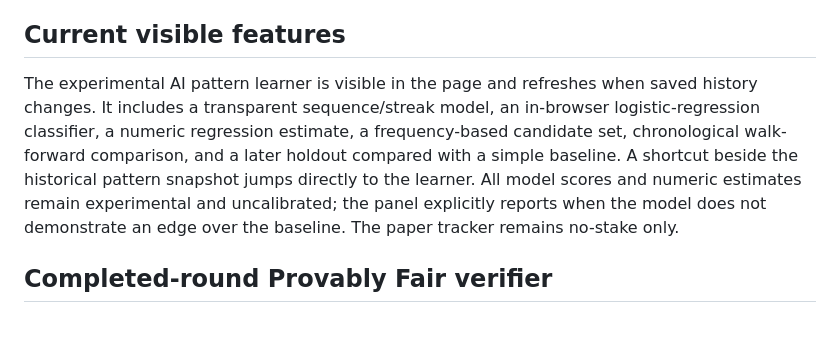
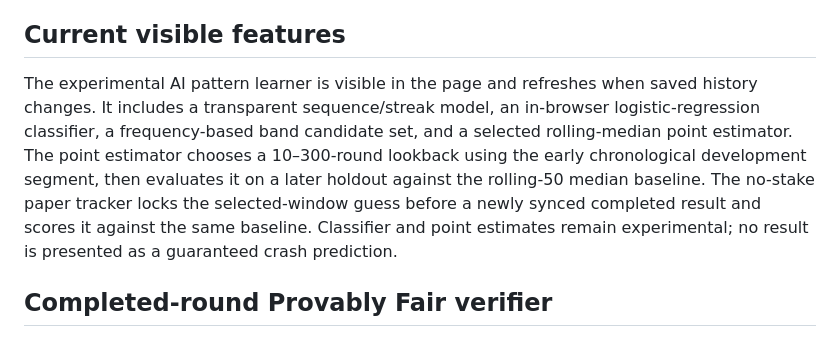
Before and after one commit to birju308/Aviator-Lav, a Markdown page: README.md, the part around the change. GitHub-like rendering.

Commit message:
Document adaptive point-estimate validation

```diff
--- a/README.md
+++ b/README.md
@@ -36,7 +36,7 @@ The **Remove auto-synced results (N)** button removes only records tagged as Chr
 
 ## Current visible features
 
-The experimental AI pattern learner is visible in the page and refreshes when saved history changes. It includes a transparent sequence/streak model, an in-browser logistic-regression classifier, a numeric regression estimate, a frequency-based candidate set, chronological walk-forward comparison, and a later holdout compared with a simple baseline. A shortcut beside the historical pattern snapshot jumps directly to the learner. All model scores and numeric estimates remain experimental and uncalibrated; the panel explicitly reports when the model does not demonstrate an edge over the baseline. The paper tracker remains no-stake only.
+The experimental AI pattern learner is visible in the page and refreshes when saved history changes. It includes a transparent sequence/streak model, an in-browser logistic-regression classifier, a frequency-based band candidate set, and a selected rolling-median point estimator. The point estimator chooses a 10–300-round lookback using the early chronological development segment, then evaluates it on a later holdout against the rolling-50 median baseline. The no-stake paper tracker locks the selected-window guess before a newly synced completed result and scores it against the same baseline. Classifier and point estimates remain experimental; no result is presented as a guaranteed crash prediction.
 
 ## Completed-round Provably Fair verifier
 
```
